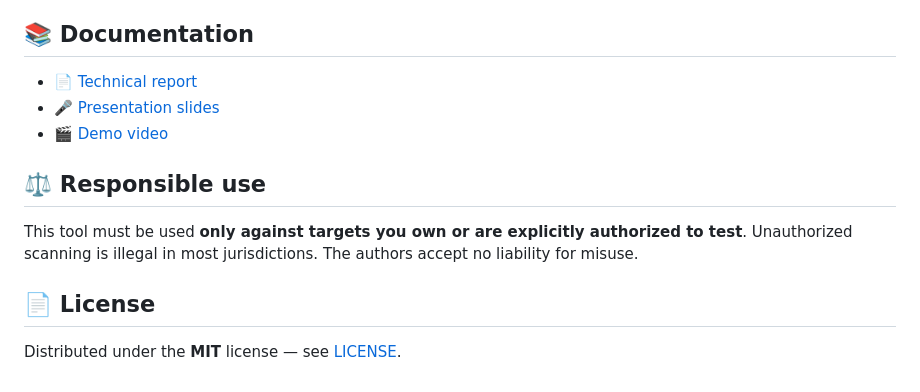
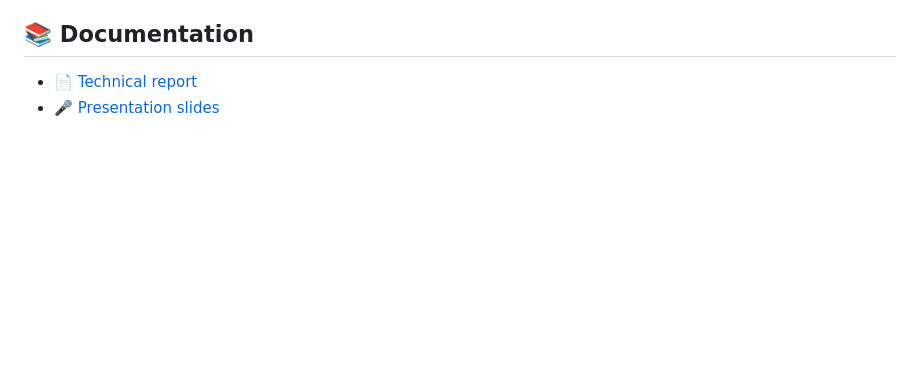
Before and after one commit to alabri2/web-security-audit-platform, a Markdown page: README.md, the part around the change. GitHub-like rendering; blank space fills up the shorter version.

```diff
--- a/README.md
+++ b/README.md
@@ -149,12 +149,3 @@ Project by **Mohammed Al-Abri**, Emeer, Hazeem, Warid, Rayan, Fadlan.
 
 - 📄 [Technical report](docs/rapport-technique.pdf)
 - 🎤 [Presentation slides](docs/presentation-soutenance.pdf)
-- 🎬 [Demo video](https://www.youtube.com/watch?v=jIlEiJvH2Xs)
-
-## ⚖️ Responsible use
-
-This tool must be used **only against targets you own or are explicitly authorized to test**. Unauthorized scanning is illegal in most jurisdictions. The authors accept no liability for misuse.
-
-## 📄 License
-
-Distributed under the **MIT** license — see [LICENSE](LICENSE).
```
